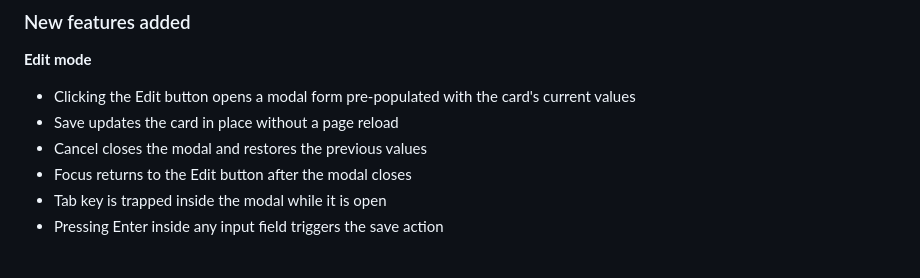
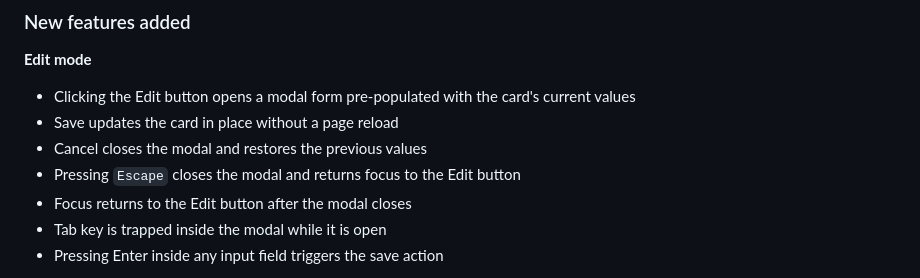
Before and after one commit to Akanimo-Umoh/stage1a, a Markdown page: README.md, the part around the change. GitHub-like rendering.

```diff
--- a/README.md
+++ b/README.md
@@ -9,6 +9,7 @@
 - Clicking the Edit button opens a modal form pre-populated with the card's current values
 - Save updates the card in place without a page reload
 - Cancel closes the modal and restores the previous values
+- Pressing `Escape` closes the modal and returns focus to the Edit button
 - Focus returns to the Edit button after the modal closes
 - Tab key is trapped inside the modal while it is open
 - Pressing Enter inside any input field triggers the save action
```
